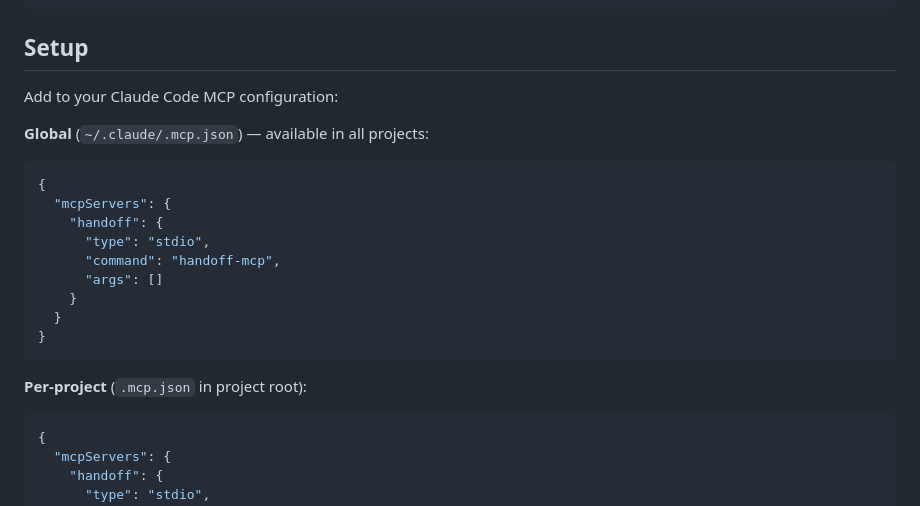
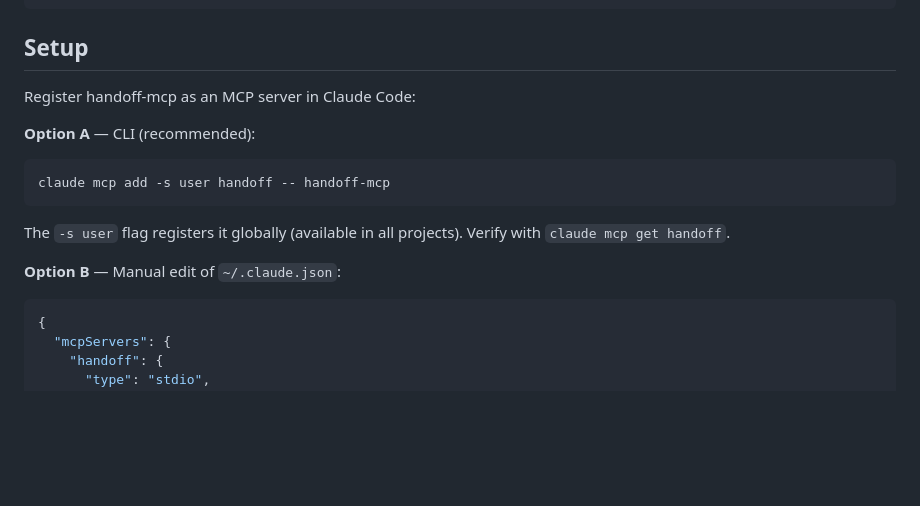
Before and after one commit to alphaelements/handoff-mcp, a Markdown page: README.md, the part around the change. Rendered like a GitHub page; blank space fills up the shorter version.

Commit message:
docs: update setup to use claude mcp add CLI

````diff
--- a/README.md
+++ b/README.md
@@ -49,23 +49,17 @@ cargo build --release
 
 ## Setup
 
-Add to your Claude Code MCP configuration:
+Register handoff-mcp as an MCP server in Claude Code:
 
-**Global** (`~/.claude/.mcp.json`) — available in all projects:
+**Option A** — CLI (recommended):
 
-```json
-{
-  "mcpServers": {
-    "handoff": {
-      "type": "stdio",
-      "command": "handoff-mcp",
-      "args": []
-    }
-  }
-}
+```bash
+claude mcp add -s user handoff -- handoff-mcp
 ```
 
-**Per-project** (`.mcp.json` in project root):
+The `-s user` flag registers it globally (available in all projects). Verify with `claude mcp get handoff`.
+
+**Option B** — Manual edit of `~/.claude.json`:
 
 ```json
 {
````
